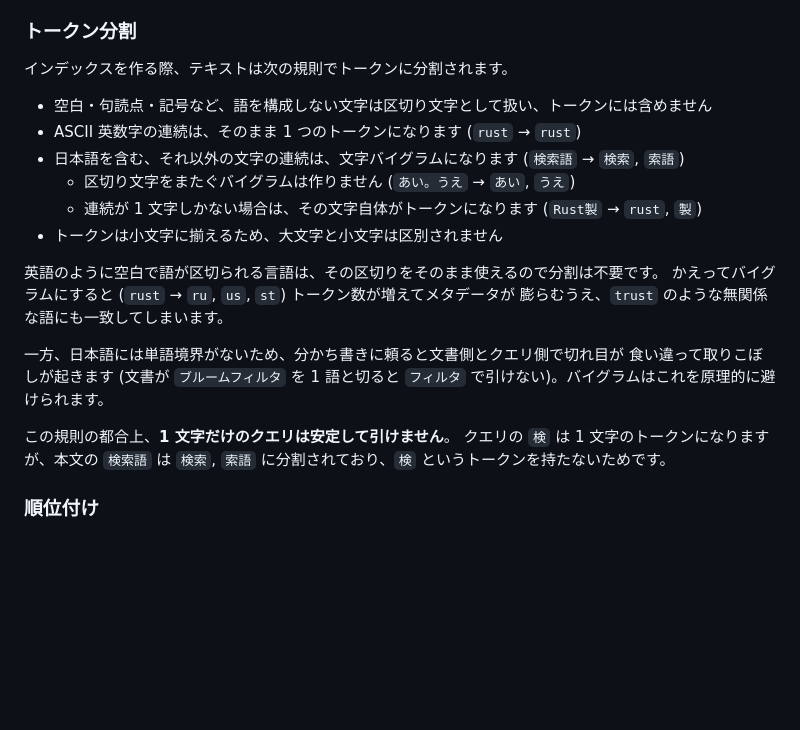
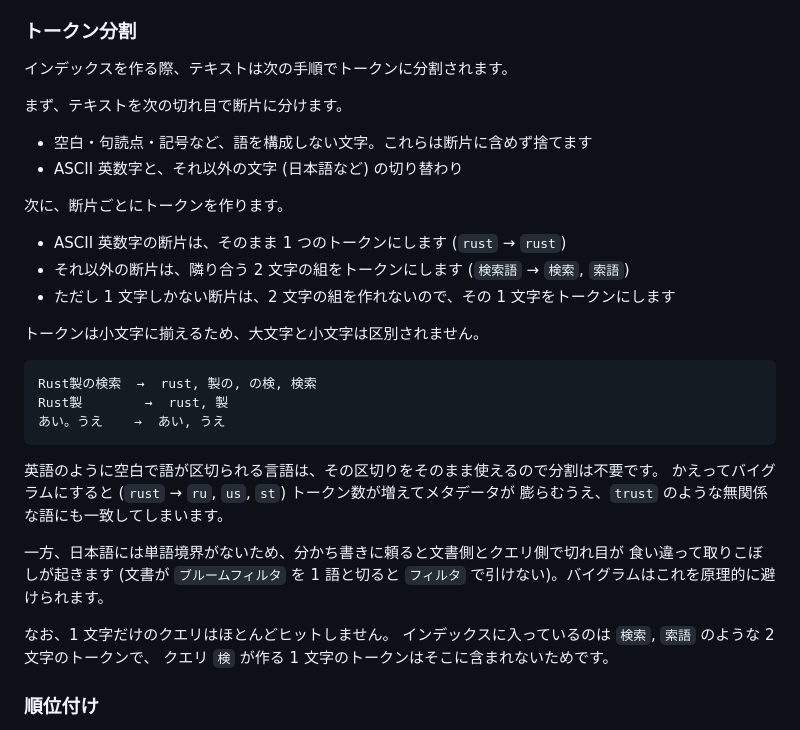
Before and after one commit to sinotca529/zakki, a Markdown page: README.md, the part around the change. GitHub-like rendering; blank space fills up the shorter version.

Commit message:
README: トークン分割の説明を手順として書き直す

````diff
--- a/README.md
+++ b/README.md
@@ -166,14 +166,26 @@ Bloom filter はメタデータの小ささと引き換えに、偽陽性を許
 
 ### トークン分割
 
-インデックスを作る際、テキストは次の規則でトークンに分割されます。
+インデックスを作る際、テキストは次の手順でトークンに分割されます。
 
-- 空白・句読点・記号など、語を構成しない文字は区切り文字として扱い、トークンには含めません
-- ASCII 英数字の連続は、そのまま 1 つのトークンになります (`rust` → `rust`)
-- 日本語を含む、それ以外の文字の連続は、文字バイグラムになります (`検索語` → `検索`, `索語`)
-  - 区切り文字をまたぐバイグラムは作りません (`あい。うえ` → `あい`, `うえ`)
-  - 連続が 1 文字しかない場合は、その文字自体がトークンになります (`Rust製` → `rust`, `製`)
-- トークンは小文字に揃えるため、大文字と小文字は区別されません
+まず、テキストを次の切れ目で断片に分けます。
+
+- 空白・句読点・記号など、語を構成しない文字。これらは断片に含めず捨てます
+- ASCII 英数字と、それ以外の文字 (日本語など) の切り替わり
+
+次に、断片ごとにトークンを作ります。
+
+- ASCII 英数字の断片は、そのまま 1 つのトークンにします (`rust` → `rust`)
+- それ以外の断片は、隣り合う 2 文字の組をトークンにします (`検索語` → `検索`, `索語`)
+- ただし 1 文字しかない断片は、2 文字の組を作れないので、その 1 文字をトークンにします
+
+トークンは小文字に揃えるため、大文字と小文字は区別されません。
+
+```txt
+Rust製の検索  →  rust, 製の, の検, 検索
+Rust製        →  rust, 製
+あい。うえ    →  あい, うえ
+```
 
 英語のように空白で語が区切られる言語は、その区切りをそのまま使えるので分割は不要です。
 かえってバイグラムにすると (`rust` → `ru`, `us`, `st`) トークン数が増えてメタデータが
@@ -183,9 +195,9 @@ Bloom filter はメタデータの小ささと引き換えに、偽陽性を許
 食い違って取りこぼしが起きます (文書が `ブルームフィルタ` を 1 語と切ると
 `フィルタ` で引けない)。バイグラムはこれを原理的に避けられます。
 
-この規則の都合上、**1 文字だけのクエリは安定して引けません**。
-クエリの `検` は 1 文字のトークンになりますが、本文の `検索語` は
-`検索`, `索語` に分割されており、`検` というトークンを持たないためです。
+なお、1 文字だけのクエリはほとんどヒットしません。
+インデックスに入っているのは `検索`, `索語` のような 2 文字のトークンで、
+クエリ `検` が作る 1 文字のトークンはそこに含まれないためです。
 
 ### 順位付け
 
````
